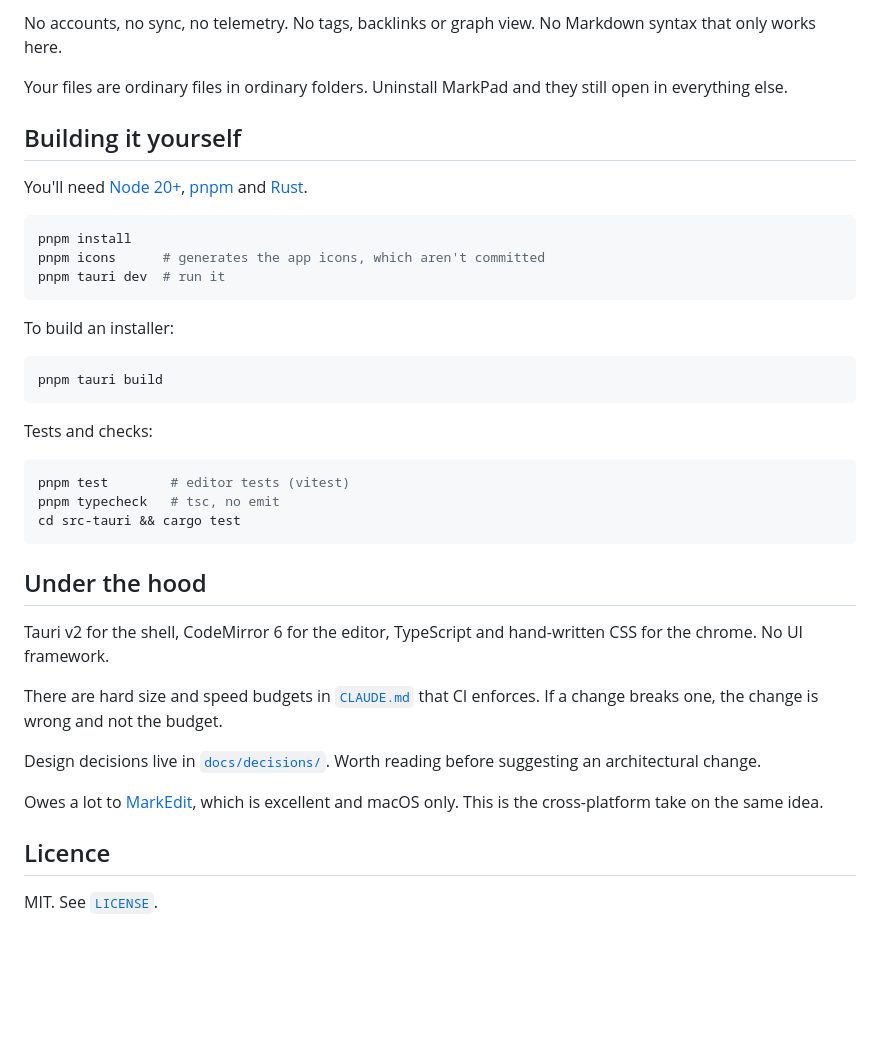
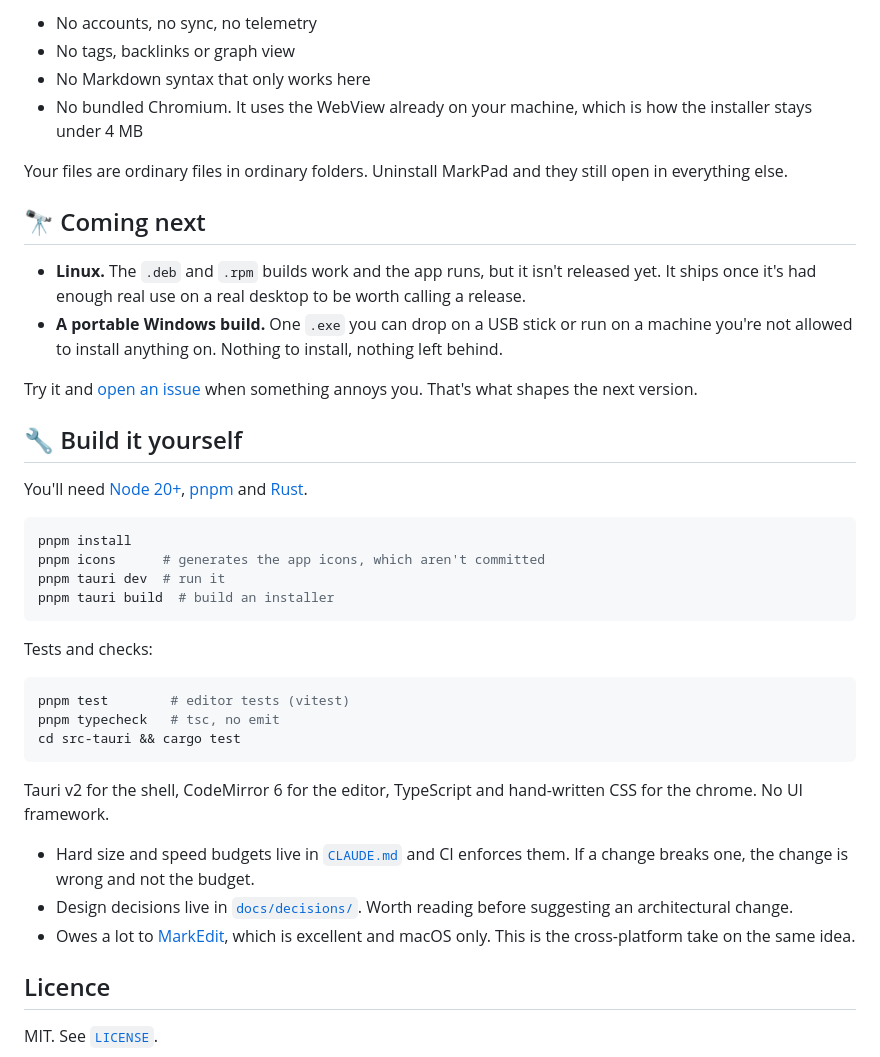
Before and after one commit to shiphrahx/MarkPad, a Markdown page: README.md, the part around one of its changes. GitHub-like rendering; blank space fills up the shorter version.

````diff
--- a/README.md
+++ b/README.md
@@ -85,11 +62,26 @@ It starts quickly, it stays small in memory, and when you close it, it's closed.
 
-No accounts, no sync, no telemetry. No tags, backlinks or graph view. No Markdown
-syntax that only works here.
+- No accounts, no sync, no telemetry
+- No tags, backlinks or graph view
+- No Markdown syntax that only works here
+- No bundled Chromium. It uses the WebView already on your machine, which is how the
+  installer stays under 4 MB
 
 Your files are ordinary files in ordinary folders. Uninstall MarkPad and they still
 open in everything else.
 
-## Building it yourself
+## 🔭 Coming next
+
+- **Linux.** The `.deb` and `.rpm` builds work and the app runs, but it isn't released
+  yet. It ships once it's had enough real use on a real desktop to be worth calling a
+  release.
+- **A portable Windows build.** One `.exe` you can drop on a USB stick or run on a
+  machine you're not allowed to install anything on. Nothing to install, nothing left
+  behind.
+
+Try it and [open an issue](https://github.com/shiphrahx/MarkPad/issues) when something
+annoys you. That's what shapes the next version.
+
+## 🔧 Build it yourself
 
 You'll need [Node 20+](https://nodejs.org), [pnpm](https://pnpm.io) and
 [Rust](https://rustup.rs).
@@ -98,12 +90,7 @@ You'll need [Node 20+](https://nodejs.org), [pnpm](https://pnpm.io) and
 pnpm install
 pnpm icons      # generates the app icons, which aren't committed
 pnpm tauri dev  # run it
-```
-
-To build an installer:
-
-```bash
-pnpm tauri build
+pnpm tauri build  # build an installer
 ```
 
 Tests and checks:
@@ -114,19 +101,15 @@ pnpm typecheck   # tsc, no emit
 cd src-tauri && cargo test
 ```
 
-## Under the hood
-
 Tauri v2 for the shell, CodeMirror 6 for the editor, TypeScript and hand-written CSS
 for the chrome. No UI framework.
 
-There are hard size and speed budgets in [`CLAUDE.md`](./CLAUDE.md) that CI enforces.
-If a change breaks one, the change is wrong and not the budget.
-
-Design decisions live in [`docs/decisions/`](./docs/decisions). Worth reading before
-suggesting an architectural change.
-
-Owes a lot to [MarkEdit](https://github.com/MarkEdit-app/MarkEdit), which is excellent
-and macOS only. This is the cross-platform take on the same idea.
+- Hard size and speed budgets live in [`CLAUDE.md`](./CLAUDE.md) and CI enforces them.
+  If a change breaks one, the change is wrong and not the budget.
+- Design decisions live in [`docs/decisions/`](./docs/decisions). Worth reading before
+  suggesting an architectural change.
+- Owes a lot to [MarkEdit](https://github.com/MarkEdit-app/MarkEdit), which is excellent
+  and macOS only. This is the cross-platform take on the same idea.
 
 ## Licence
 
````
Also changed, not shown: other parts of README.md (+26 -49 lines).
